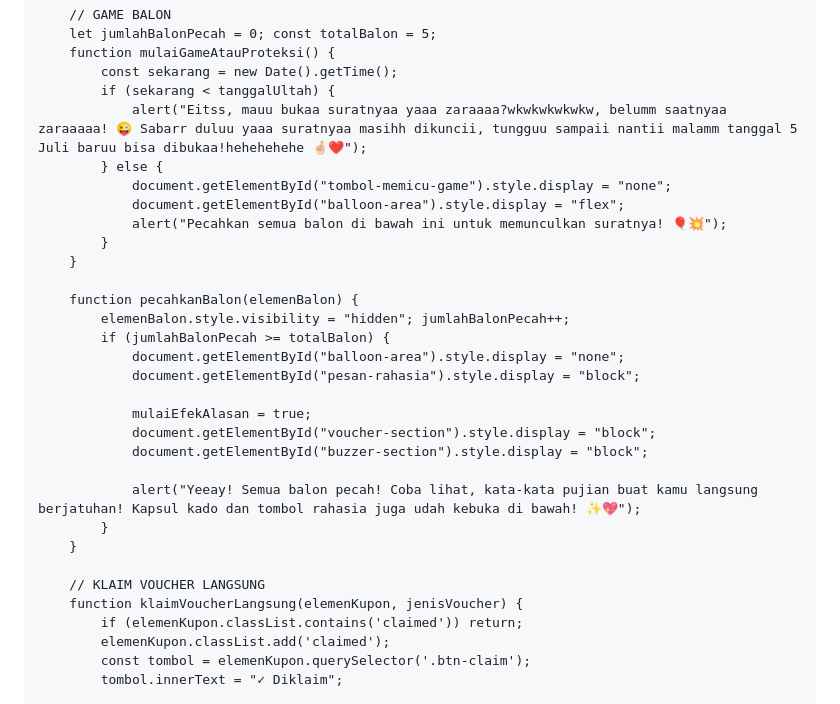
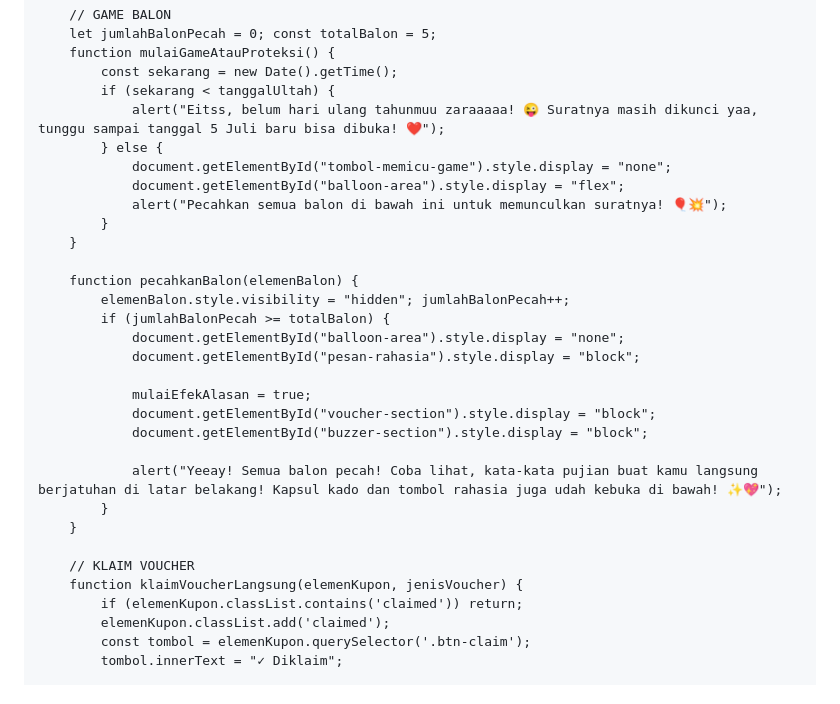
Before and after one commit to msyqiii/zaraaaaa, a Markdown page: README.md, the part around one of its changes. Rendered like a GitHub page.

```diff
--- a/README.md
+++ b/README.md
@@ -302,7 +303,7 @@
         function mulaiGameAtauProteksi() {
             const sekarang = new Date().getTime();
             if (sekarang < tanggalUltah) {
-                alert("Eitss, mauu bukaa suratnyaa yaaa zaraaaa?wkwkwkwkwkw, belumm saatnyaa zaraaaaa! 😜 Sabarr duluu yaaa suratnyaa masihh dikuncii, tungguu sampaii nantii malamm tanggal 5 Juli baruu bisa dibukaa!hehehehehe 🤞🏻❤️");
+                alert("Eitss, belum hari ulang tahunmuu zaraaaaa! 😜 Suratnya masih dikunci yaa, tunggu sampai tanggal 5 Juli baru bisa dibuka! ❤️");
             } else {
                 document.getElementById("tombol-memicu-game").style.display = "none";
                 document.getElementById("balloon-area").style.display = "flex";
@@ -320,11 +321,11 @@
                 document.getElementById("voucher-section").style.display = "block";
                 document.getElementById("buzzer-section").style.display = "block";
 
-                alert("Yeeay! Semua balon pecah! Coba lihat, kata-kata pujian buat kamu langsung berjatuhan! Kapsul kado dan tombol rahasia juga udah kebuka di bawah! ✨💖");
+                alert("Yeeay! Semua balon pecah! Coba lihat, kata-kata pujian buat kamu langsung berjatuhan di latar belakang! Kapsul kado dan tombol rahasia juga udah kebuka di bawah! ✨💖");
             }
         }
 
-        // KLAIM VOUCHER LANGSUNG
+        // KLAIM VOUCHER
         function klaimVoucherLangsung(elemenKupon, jenisVoucher) {
             if (elemenKupon.classList.contains('claimed')) return;
             elemenKupon.classList.add('claimed');
```
Also changed, not shown: other parts of README.md (+46 -45 lines).
